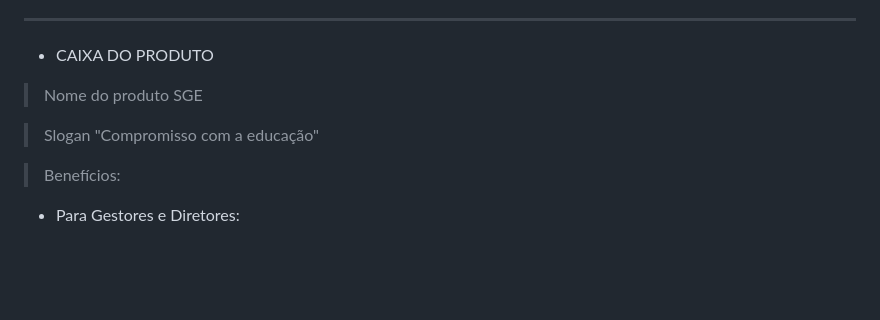
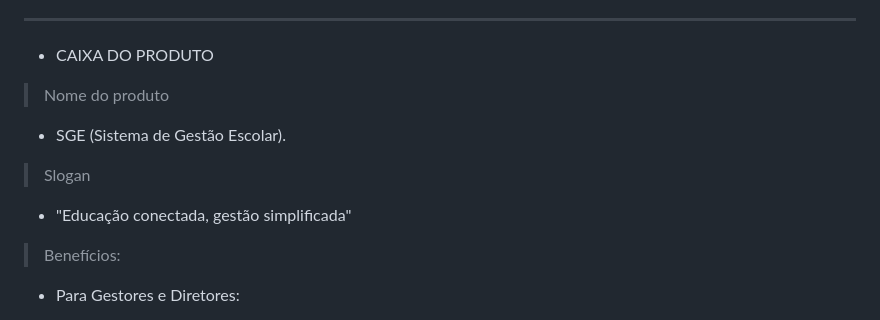
Before and after one commit to jose-vitorr/EcoMarket, a Markdown page: README.md, the part around the change. GitHub-like rendering; blank space fills up the shorter version.

```diff
--- a/README.md
+++ b/README.md
@@ -34,10 +34,10 @@ Notificações: Avisos sobre reuniões, entregas de boletins e eventos escolares
 - CAIXA DO PRODUTO
 
 > Nome do produto
-SGE
+- SGE (Sistema de Gestão Escolar).
 
 > Slogan
-"Compromisso com a educação"
+- "Educação conectada, gestão simplificada"
 
 > Benefícios:
 - Para Gestores e Diretores:
```
